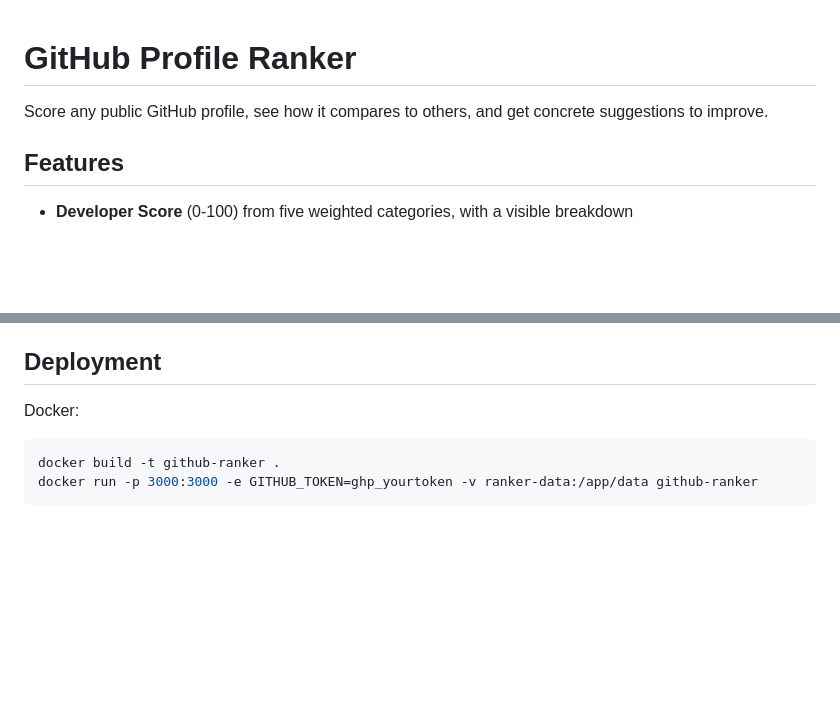
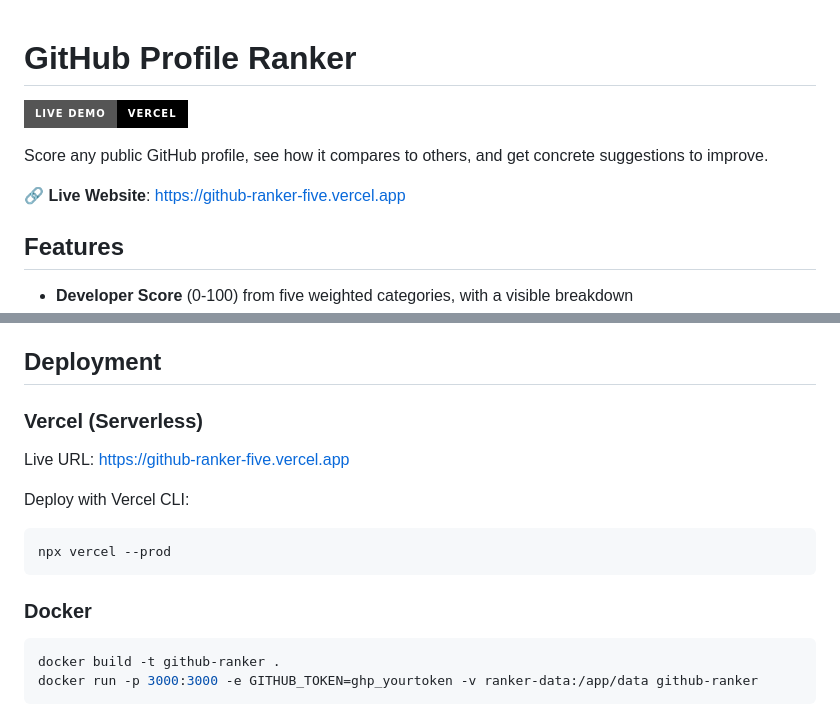
Before and after one commit to krackram23-wq/Github_Ranker, a Markdown page: README.md, 2 parts joined by grey strips. GitHub-like rendering; badges without logos; blank space fills up the shorter version.

Commit message:
Add Vercel live demo link and deployment instructions to README

````diff
--- a/README.md
+++ b/README.md
@@ -1,6 +1,10 @@
 # GitHub Profile Ranker
 
+[![Live Demo](https://img.shields.io/badge/Live_Demo-Vercel-black?style=for-the-badge&logo=vercel)](https://github-ranker-five.vercel.app)
+
 Score any public GitHub profile, see how it compares to others, and get concrete suggestions to improve.
+
+🔗 **Live Website**: [https://github-ranker-five.vercel.app](https://github-ranker-five.vercel.app)
 
 ## Features
 
@@ -91,7 +95,16 @@ Forks are excluded from all repo metrics so forking popular projects doesn't inf
 
 ## Deployment
 
-Docker:
+### Vercel (Serverless)
+
+Live URL: [https://github-ranker-five.vercel.app](https://github-ranker-five.vercel.app)
+
+Deploy with Vercel CLI:
+```bash
+npx vercel --prod
+```
+
+### Docker
 
 ```bash
 docker build -t github-ranker .
````
